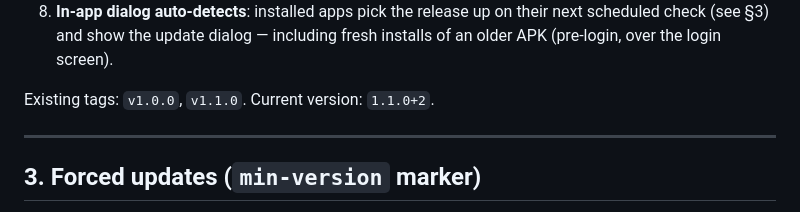
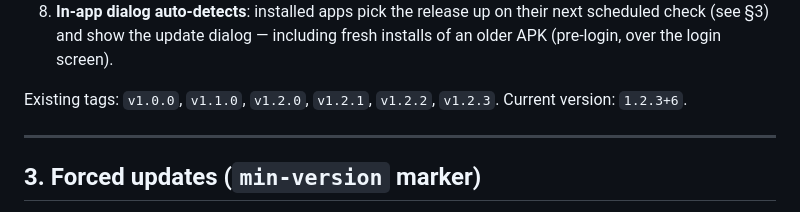
Before and after one commit to Shuash11/AgentA, a Markdown page: docs/versioning.md, the part around the change. Drawn GitHub-style.

Commit message:
docs: refresh versioning doc to current release facts (tags v1.0.0-v1.2.3, version 1.2.3+6)

```diff
--- a/docs/versioning.md
+++ b/docs/versioning.md
@@ -71,7 +71,7 @@ Releases are cut from `main`. The GitHub **"Build APK"** workflow
    next scheduled check (see §3) and show the update dialog — including fresh
    installs of an older APK (pre-login, over the login screen).
 
-Existing tags: `v1.0.0`, `v1.1.0`. Current version: `1.1.0+2`.
+Existing tags: `v1.0.0`, `v1.1.0`, `v1.2.0`, `v1.2.1`, `v1.2.2`, `v1.2.3`. Current version: `1.2.3+6`.
 
 ---
 
```
